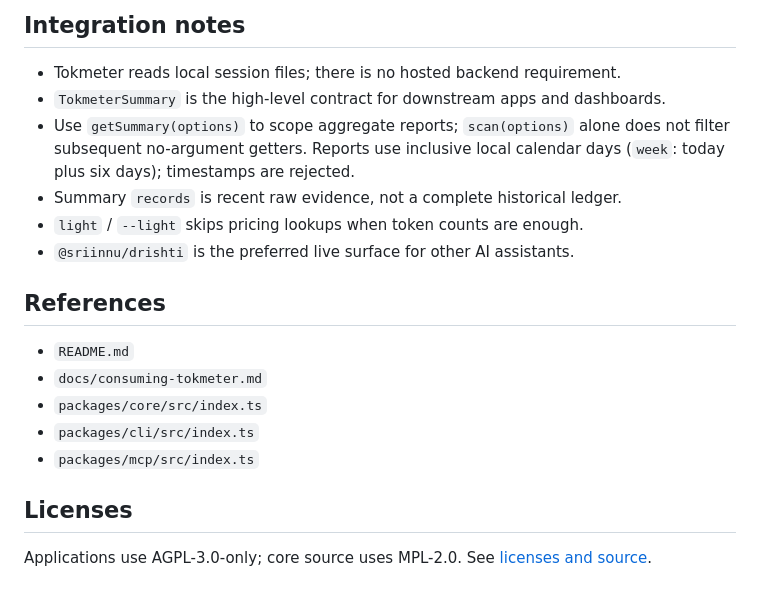
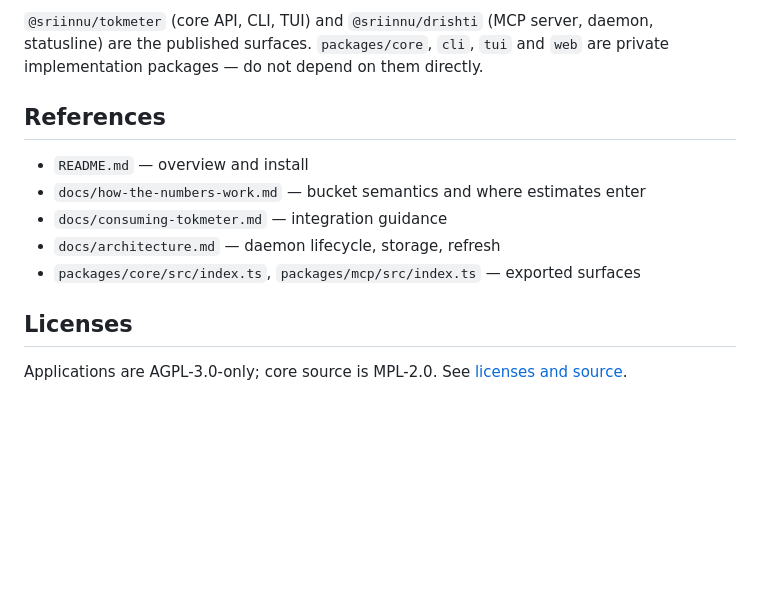
Before and after one commit to sriinnu/tokmeter, a Markdown page: SKILL.md, the part around one of its changes. GitHub-like rendering; blank space fills up the shorter version.

```diff
--- a/SKILL.md
+++ b/SKILL.md
@@ -63,21 +142,17 @@ const summary = core.getSummary({ providers: ["codex", "claude-code"], since: "2
 
-## Integration notes
-
-- Tokmeter reads local session files; there is no hosted backend requirement.
-- `TokmeterSummary` is the high-level contract for downstream apps and dashboards.
-- Use `getSummary(options)` to scope aggregate reports; `scan(options)` alone does not filter subsequent no-argument getters. Reports use inclusive local calendar days (`week`: today plus six days); timestamps are rejected.
-- Summary `records` is recent raw evidence, not a complete historical ledger.
-- `light` / `--light` skips pricing lookups when token counts are enough.
-- `@sriinnu/drishti` is the preferred live surface for other AI assistants.
+`@sriinnu/tokmeter` (core API, CLI, TUI) and `@sriinnu/drishti` (MCP server,
+daemon, statusline) are the published surfaces. `packages/core`, `cli`, `tui`
+and `web` are private implementation packages — do not depend on them directly.
 
 ## References
 
-- `README.md`
-- `docs/consuming-tokmeter.md`
-- `packages/core/src/index.ts`
-- `packages/cli/src/index.ts`
-- `packages/mcp/src/index.ts`
+- `README.md` — overview and install
+- `docs/how-the-numbers-work.md` — bucket semantics and where estimates enter
+- `docs/consuming-tokmeter.md` — integration guidance
+- `docs/architecture.md` — daemon lifecycle, storage, refresh
+- `packages/core/src/index.ts`, `packages/mcp/src/index.ts` — exported surfaces
 
 ## Licenses
 
-Applications use AGPL-3.0-only; core source uses MPL-2.0. See [licenses and source](docs/licensing.md).
+Applications are AGPL-3.0-only; core source is MPL-2.0. See
+[licenses and source](docs/licensing.md).
```
Also changed, not shown: other parts of SKILL.md (+108 -29 lines), docs/how-the-numbers-work.md (+38 -0 lines).
